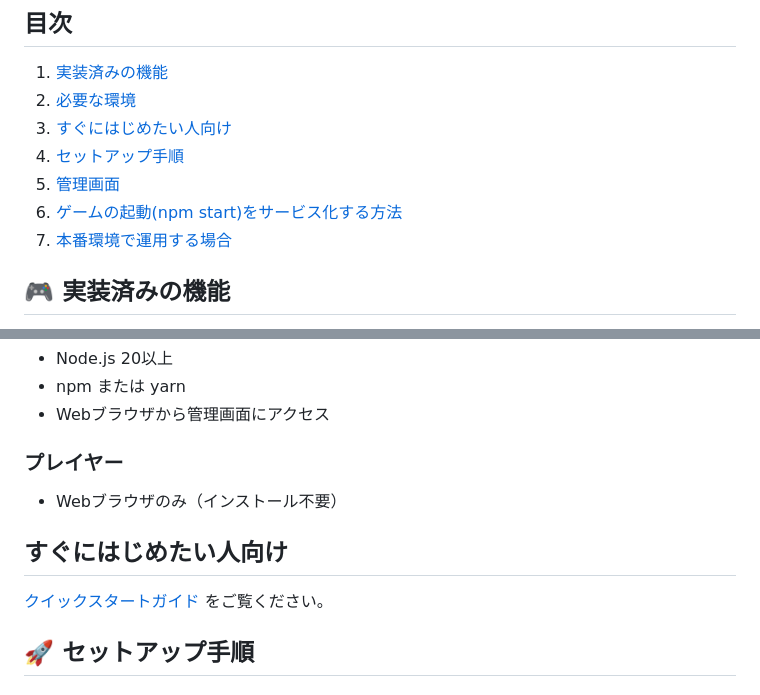
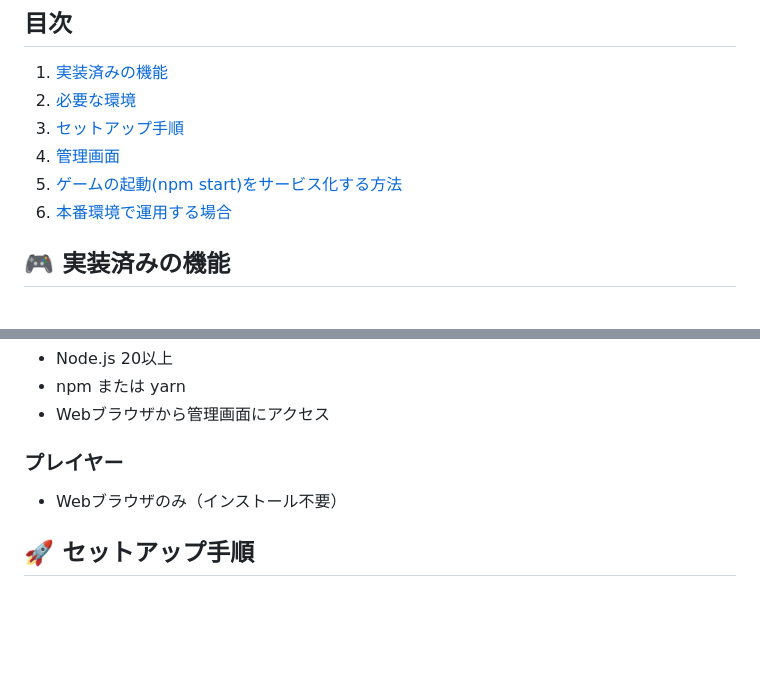
Before and after one commit to kolinz/Role-Based-Card-Game-Framework, a Markdown page: README.md, 2 parts joined by grey strips. Rendered like a GitHub page; blank space fills up the shorter version.

````diff
--- a/README.md
+++ b/README.md
@@ -6,11 +6,10 @@
 ## 目次
 1. [実装済みの機能](#anchor1)
 2. [必要な環境](#anchor2)
-3. [すぐにはじめたい人向け](#anchor3)
-4. [セットアップ手順](#anchor4)
-5. [管理画面](#anchor5)
-6. [ゲームの起動(npm start)をサービス化する方法](#anchor6)
-7. [本番環境で運用する場合](#anchor7)
+3. [セットアップ手順](#anchor3)
+4. [管理画面](#anchor4)
+5. [ゲームの起動(npm start)をサービス化する方法](#anchor5)
+6. [本番環境で運用する場合](#anchor6)
 
 
 <a id="anchor1"></a>
@@ -41,10 +40,6 @@
   - Webブラウザのみ（インストール不要）
 
 <a id="anchor3"></a>
-## すぐにはじめたい人向け
-[クイックスタートガイド](https://github.com/kolinz/Role-Based-Card-Game-Framework/blob/main/QUICKSTART.md) をご覧ください。
-
-<a id="anchor4"></a>
 ## 🚀 セットアップ手順
 ### 1. 依存関係のインストール
 ```bash
````
Also changed, not shown: other parts of README.md (+3 -3 lines).
